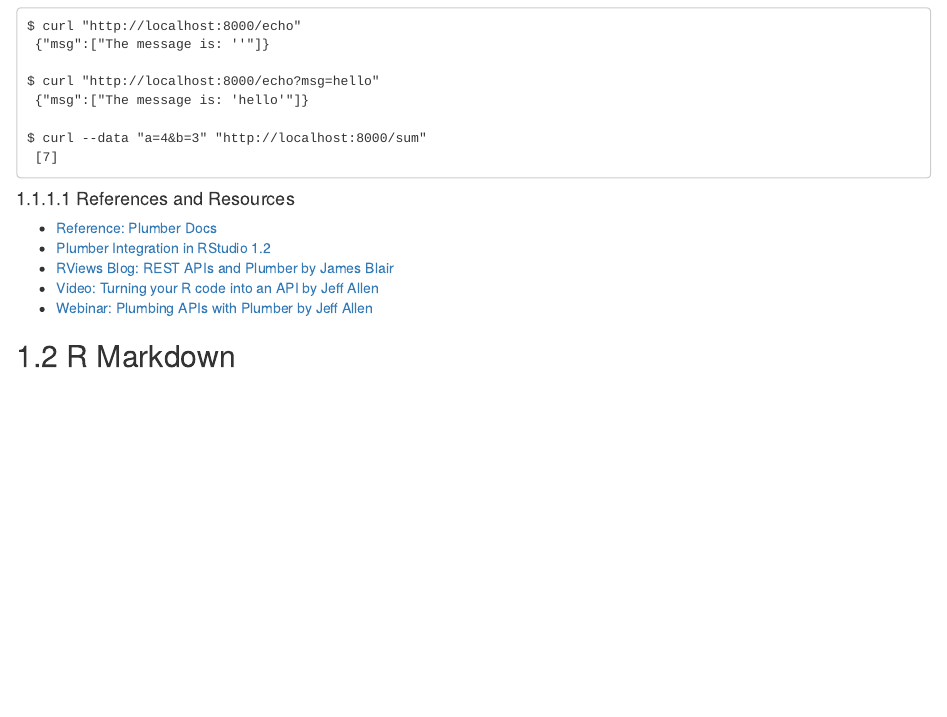
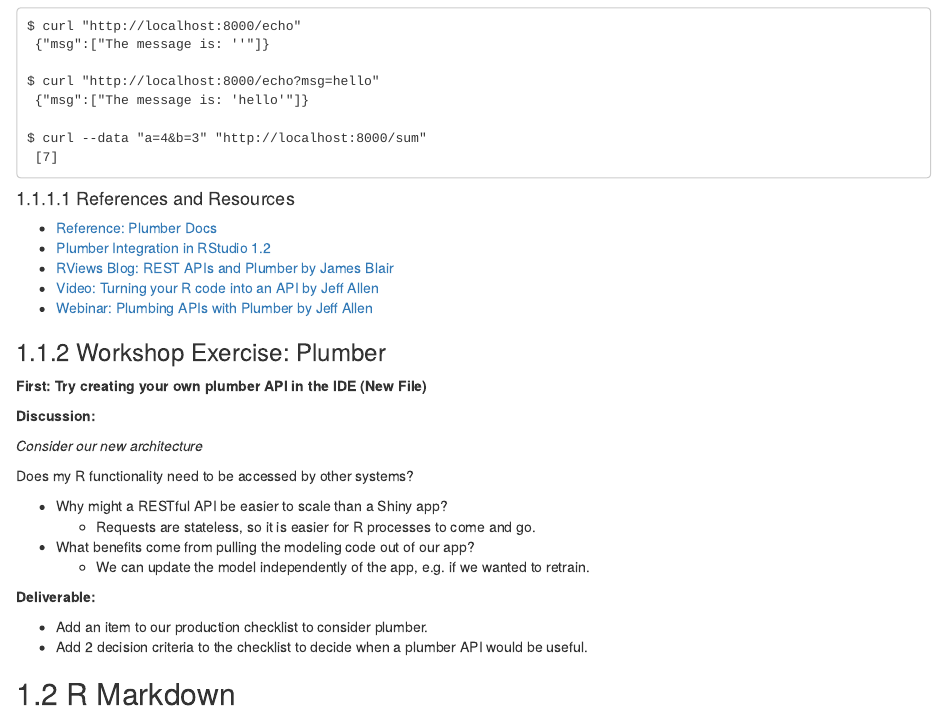
Before and after one commit to kellobri/shiny-prod-book, an R Markdown document (13-shiny-alternatives.Rmd): the page in a window 1100 px wide, from 1680 px down. Rendered offline with R 4.5, knitr and Pandoc, with nearby package versions; drawn as R Markdown's standard HTML page in place of the format the file asks for.

Commit message:
Add plumber excerise

```diff
--- a/13-shiny-alternatives.Rmd
+++ b/13-shiny-alternatives.Rmd
@@ -84,4 +84,24 @@ $ curl --data "a=4&b=3" "http://localhost:8000/sum"
 - [Video: Turning your R code into an API by Jeff Allen](https://www.rstudio.com/resources/videos/plumber-turning-your-r-code-into-an-api/)
 - [Webinar: Plumbing APIs with Plumber by Jeff Allen](https://www.rstudio.com/resources/videos/plumbing-apis-with-plumber/)
 
+### Workshop Exercise: Plumber
+
+**First: Try creating your own plumber API in the IDE (New File)**
+
+**Discussion:**
+
+_Consider our new architecture_
+
+Does my R functionality need to be accessed by other systems?
+
+- Why might a RESTful API be easier to scale than a Shiny app?
+  - Requests are stateless, so it is easier for R processes to come and go.
+- What benefits come from pulling the modeling code out of our app?
+  - We can update the model independently of the app, e.g. if we wanted to retrain.
+
+**Deliverable:**
+
+- Add an item to our production checklist to consider plumber.
+- Add 2 decision criteria to the checklist to decide when a plumber API would be useful.
+
 ## R Markdown
```
